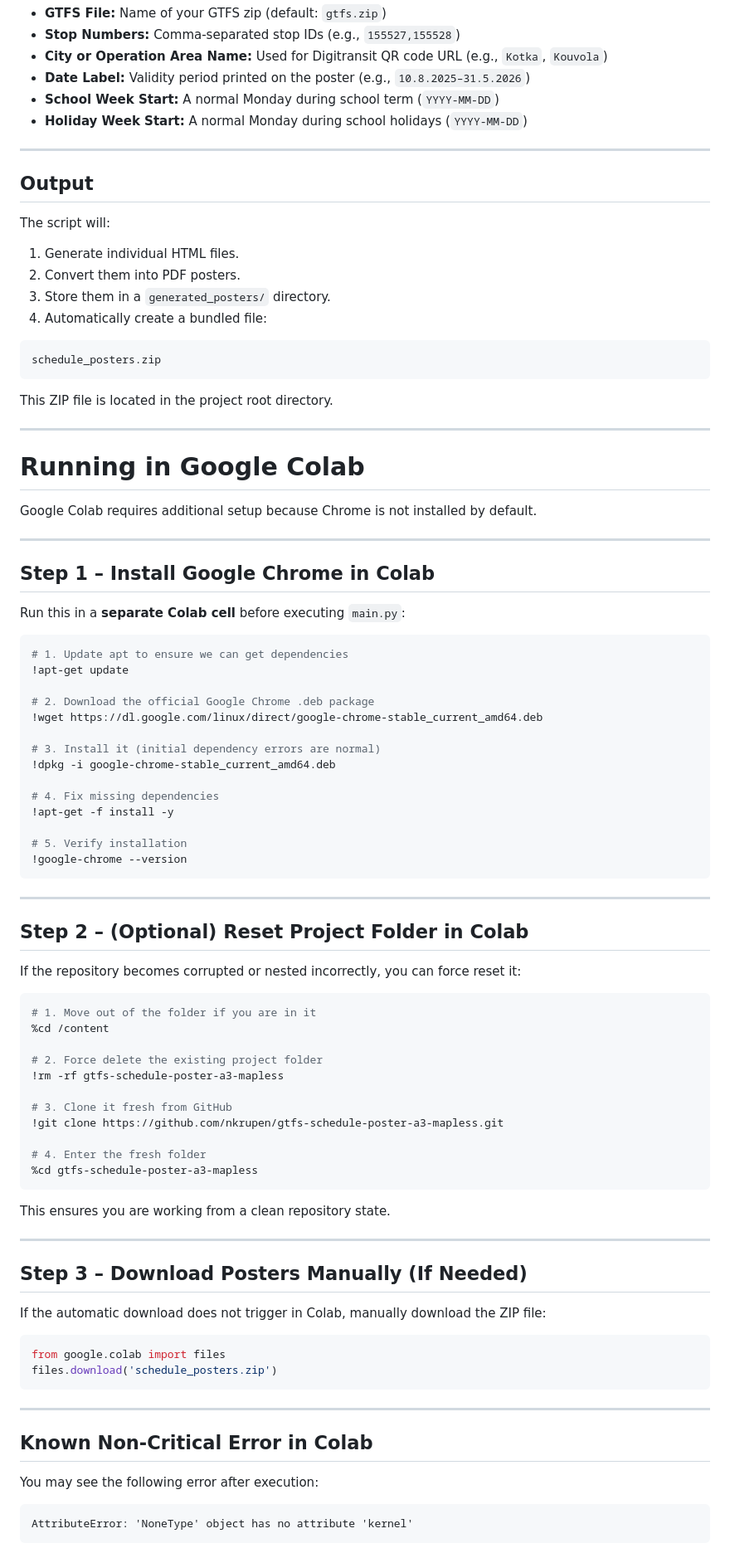
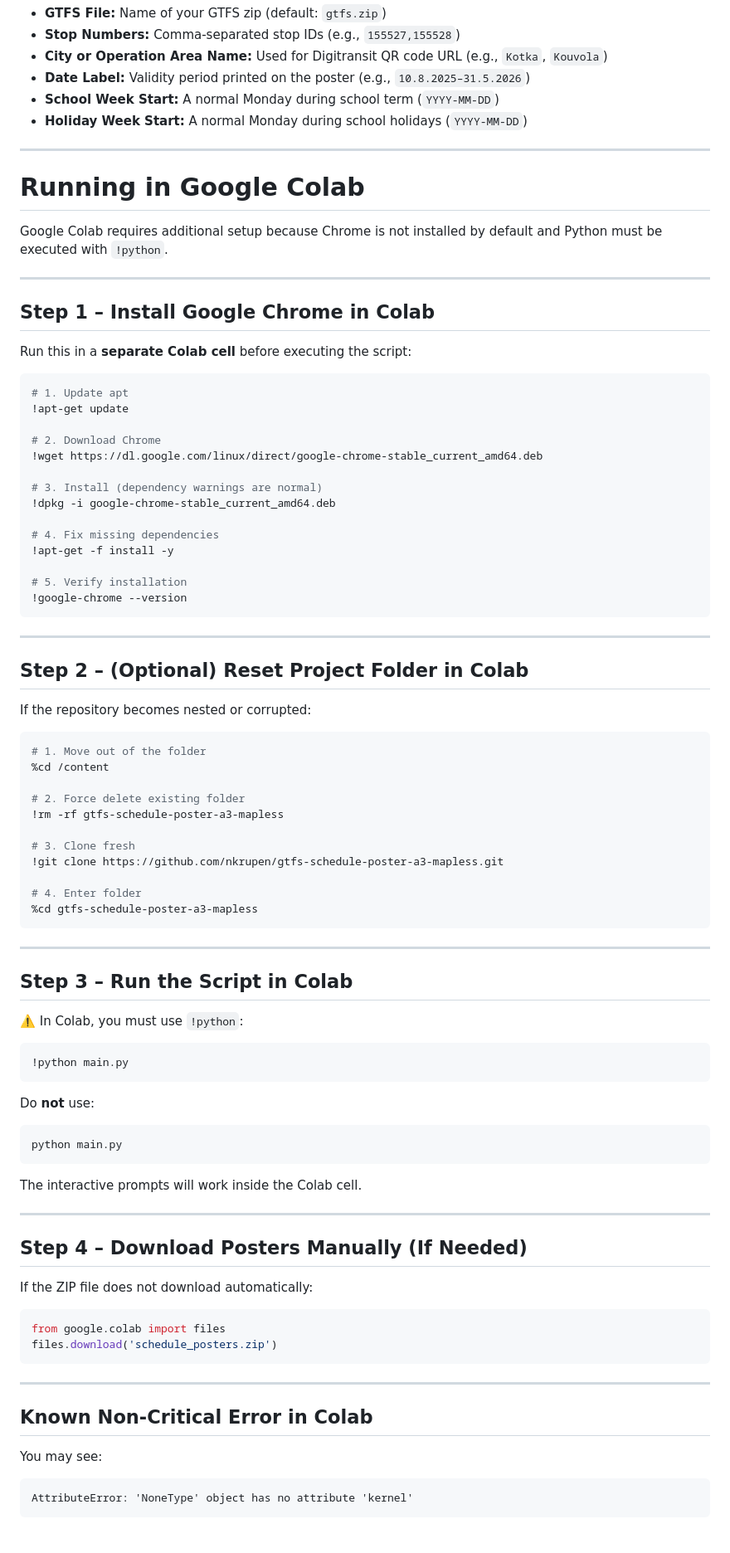
Before and after one commit to nkrupen/gtfs-schedule-poster-a3-mapless, a Markdown page: README.md, the part around one of its changes. Shown at 83% size. Drawn GitHub-style.

````diff
--- a/README.md
+++ b/README.md
@@ -89,41 +89,24 @@ The interactive prompt will ask for:
 
 ---
 
-## Output
-
-The script will:
-
-1. Generate individual HTML files.
-2. Convert them into PDF posters.
-3. Store them in a `generated_posters/` directory.
-4. Automatically create a bundled file:
-
-```text
-schedule_posters.zip
-```
-
-This ZIP file is located in the project root directory.
-
----
-
 # Running in Google Colab
 
-Google Colab requires additional setup because Chrome is not installed by default.
+Google Colab requires additional setup because Chrome is not installed by default and Python must be executed with `!python`.
 
 ---
 
 ## Step 1 – Install Google Chrome in Colab
 
-Run this in a **separate Colab cell** before executing `main.py`:
+Run this in a **separate Colab cell** before executing the script:
 
 ```bash
-# 1. Update apt to ensure we can get dependencies
+# 1. Update apt
 !apt-get update
 
-# 2. Download the official Google Chrome .deb package
+# 2. Download Chrome
 !wget https://dl.google.com/linux/direct/google-chrome-stable_current_amd64.deb
 
-# 3. Install it (initial dependency errors are normal)
+# 3. Install (dependency warnings are normal)
 !dpkg -i google-chrome-stable_current_amd64.deb
 
 # 4. Fix missing dependencies
@@ -137,29 +120,45 @@ Run this in a **separate Colab cell** before executing `main.py`:
 
 ## Step 2 – (Optional) Reset Project Folder in Colab
 
-If the repository becomes corrupted or nested incorrectly, you can force reset it:
+If the repository becomes nested or corrupted:
 
 ```bash
-# 1. Move out of the folder if you are in it
+# 1. Move out of the folder
 %cd /content
 
-# 2. Force delete the existing project folder
+# 2. Force delete existing folder
 !rm -rf gtfs-schedule-poster-a3-mapless
 
-# 3. Clone it fresh from GitHub
+# 3. Clone fresh
 !git clone https://github.com/nkrupen/gtfs-schedule-poster-a3-mapless.git
 
-# 4. Enter the fresh folder
+# 4. Enter folder
 %cd gtfs-schedule-poster-a3-mapless
 ```
 
-This ensures you are working from a clean repository state.
+---
+
+## Step 3 – Run the Script in Colab
+
+⚠️ In Colab, you must use `!python`:
+
+```bash
+!python main.py
+```
+
+Do **not** use:
+
+```bash
+python main.py
+```
+
+The interactive prompts will work inside the Colab cell.
 
 ---
 
-## Step 3 – Download Posters Manually (If Needed)
+## Step 4 – Download Posters Manually (If Needed)
 
-If the automatic download does not trigger in Colab, manually download the ZIP file:
+If the ZIP file does not download automatically:
 
 ```python
 from google.colab import files
@@ -170,7 +169,7 @@ files.download('schedule_posters.zip')
 
 ## Known Non-Critical Error in Colab
 
-You may see the following error after execution:
+You may see:
 
 ```text
 AttributeError: 'NoneType' object has no attribute 'kernel'
````
Also changed, not shown: other parts of README.md (+27 -16 lines).
